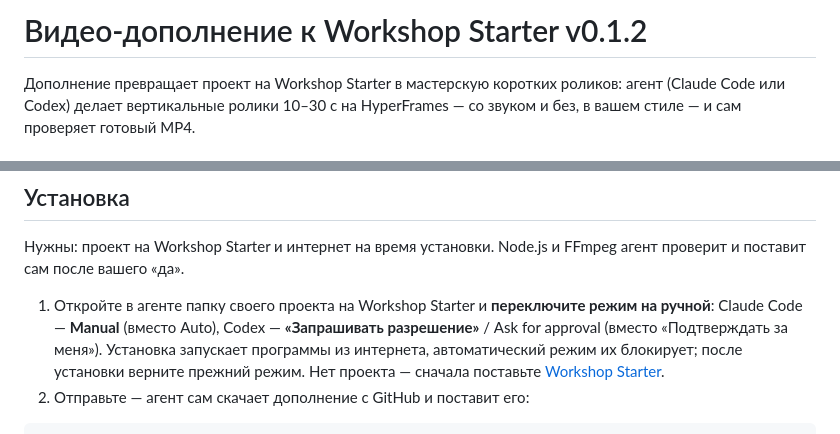
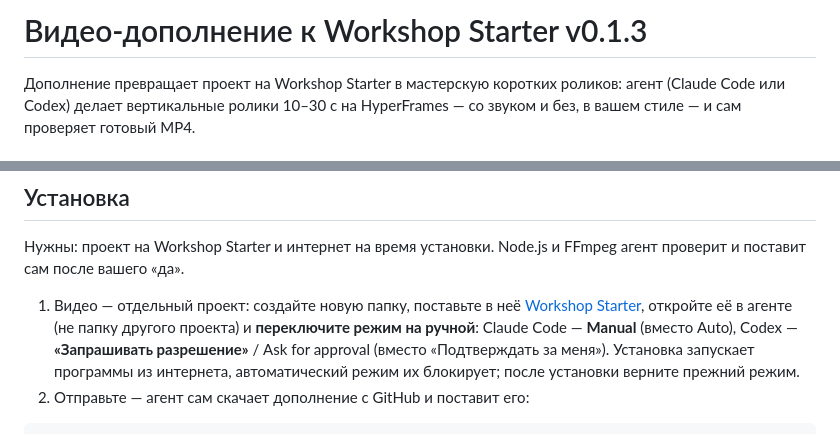
Before and after one commit to ilya0013/workshop-video-addon, a Markdown page: README.md, 2 parts joined by grey strips. Rendered like a GitHub page.

````diff
--- a/README.md
+++ b/README.md
@@ -1,4 +1,4 @@
-# Видео-дополнение к Workshop Starter v0.1.2
+# Видео-дополнение к Workshop Starter v0.1.3
 
 Дополнение превращает проект на Workshop Starter в мастерскую коротких роликов: агент (Claude Code или Codex) делает вертикальные ролики 10–30 с на HyperFrames — со звуком и без, в вашем стиле — и сам проверяет готовый MP4.
 
@@ -20,7 +20,7 @@
 
 Нужны: проект на Workshop Starter и интернет на время установки. Node.js и FFmpeg агент проверит и поставит сам после вашего «да».
 
-1. Откройте в агенте папку своего проекта на Workshop Starter и **переключите режим на ручной**: Claude Code — **Manual** (вместо Auto), Codex — **«Запрашивать разрешение»** / Ask for approval (вместо «Подтверждать за меня»). Установка запускает программы из интернета, автоматический режим их блокирует; после установки верните прежний режим. Нет проекта — сначала поставьте [Workshop Starter](https://github.com/ilya0013/workshop-starter).
+1. Видео — отдельный проект: создайте новую папку, поставьте в неё [Workshop Starter](https://github.com/ilya0013/workshop-starter), откройте её в агенте (не папку другого проекта) и **переключите режим на ручной**: Claude Code — **Manual** (вместо Auto), Codex — **«Запрашивать разрешение»** / Ask for approval (вместо «Подтверждать за меня»). Установка запускает программы из интернета, автоматический режим их блокирует; после установки верните прежний режим.
 2. Отправьте — агент сам скачает дополнение с GitHub и поставит его:
 
 ```text
````
Also changed, not shown: INSTALL-VIDEO.md (+2 -2 lines).
